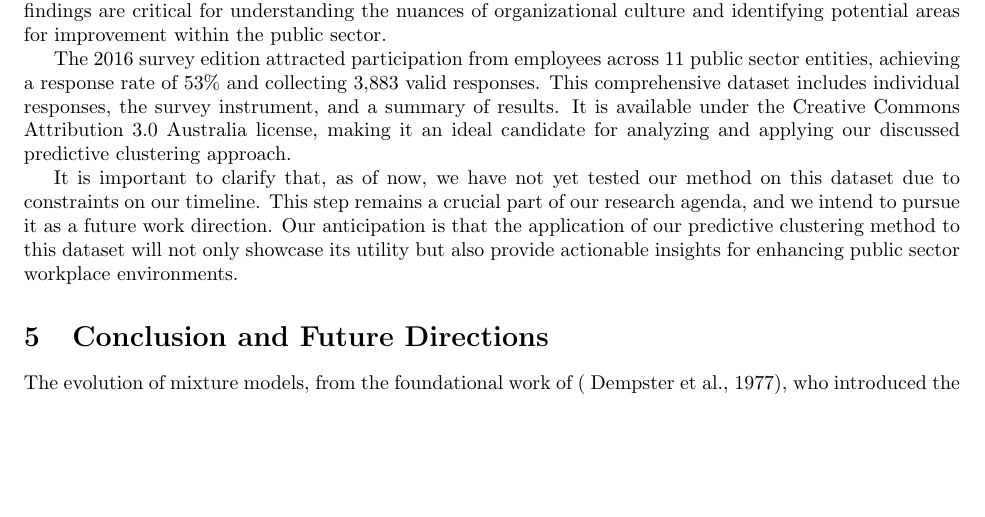
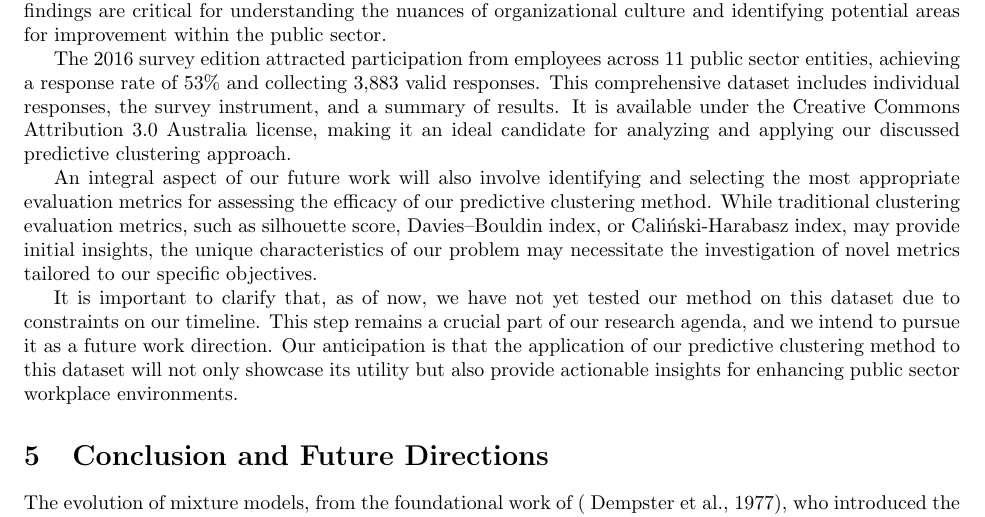
Before and after one commit to felixzhao/STAT487, a LaTeX document (report/vuw_stat487_report.tex): part of page 8 of 9 before the commit and part of page 8 of 10 after it, cut so that both start at the same text, the shorter picture padded with empty space. Compiled offline with pdfLaTeX.

Commit message:
add more desc of future investigate of eval matrics

```diff
--- a/report/vuw_stat487_report.tex
+++ b/report/vuw_stat487_report.tex
@@ -425,6 +425,8 @@ Its findings are critical for understanding the nuances of organizational cultur
 The 2016 survey edition attracted participation from employees across 11 public sector entities, achieving a response rate of 53\% and collecting 3,883 valid responses.
 This comprehensive dataset includes individual responses, the survey instrument, and a summary of results. It is available under the Creative Commons Attribution 3.0 Australia license, making it an ideal candidate for analyzing and applying our discussed predictive clustering approach.
 
+An integral aspect of our future work will also involve identifying and selecting the most appropriate evaluation metrics for assessing the efficacy of our predictive clustering method. While traditional clustering evaluation metrics, such as silhouette score, Davies–Bouldin index, or Caliński-Harabasz index, may provide initial insights, the unique characteristics of our problem may necessitate the investigation of novel metrics tailored to our specific objectives.
+
 It is important to clarify that, as of now, we have not yet tested our method on this dataset due to constraints on our timeline. This step remains a crucial part of our research agenda, and we intend to pursue it as a future work direction.
 Our anticipation is that the application of our predictive clustering method to this dataset will not only showcase its utility but also provide actionable insights for enhancing public sector workplace environments.
 
```
